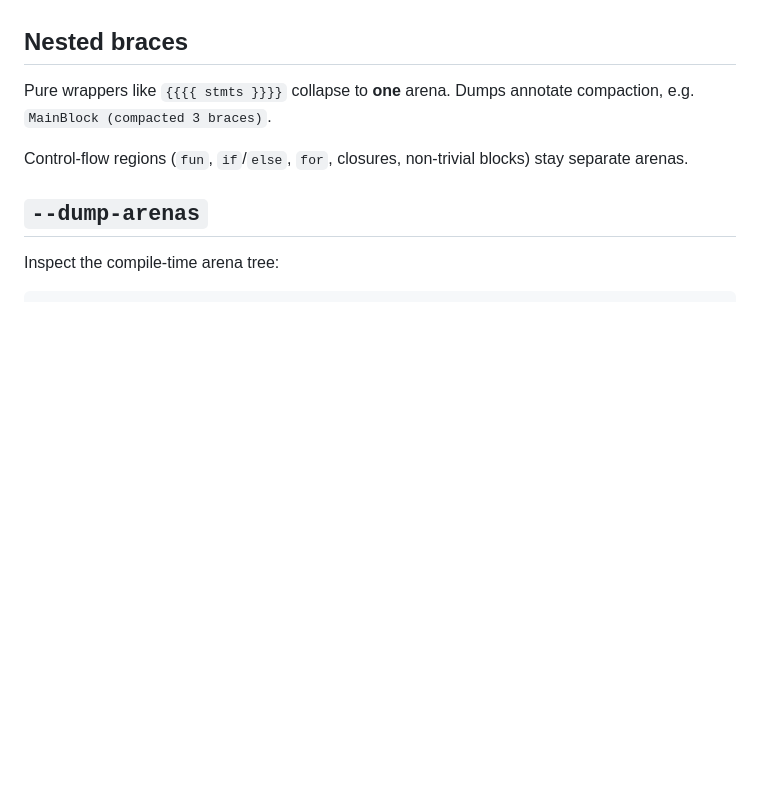
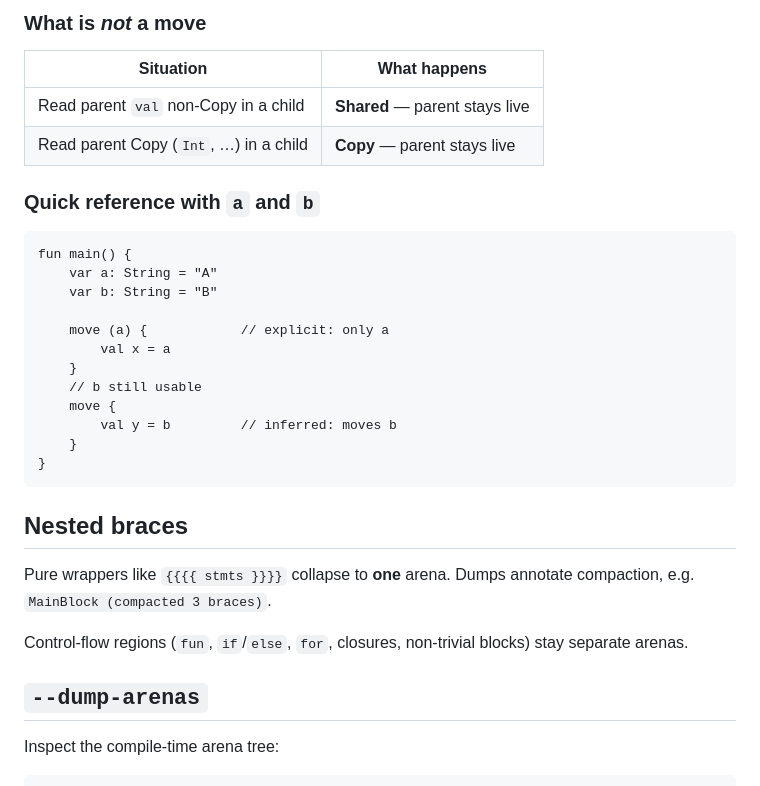
Before and after one commit to andrzejwitkowski/Bork, a Markdown page: docs/memory-model.md, the part around one of its changes. Rendered like a GitHub page; blank space fills up the shorter version.

````diff
--- a/docs/memory-model.md
+++ b/docs/memory-model.md
@@ -82,3 +209,26 @@ The compiler enforces: non-Copy **`var`** values may not be observed from a chil
+### What is *not* a move
+
+| Situation | What happens |
+|-----------|----------------|
+| Read parent `val` non-Copy in a child | **Shared** — parent stays live |
+| Read parent Copy (`Int`, …) in a child | **Copy** — parent stays live |
+
+### Quick reference with `a` and `b`
+
+```bork
+fun main() {
+    var a: String = "A"
+    var b: String = "B"
+
+    move (a) {            // explicit: only a
+        val x = a
+    }
+    // b still usable
+    move {
+        val y = b         // inferred: moves b
+    }
+}
+```
 
 ## Nested braces
 
````
Also changed, not shown: other parts of docs/memory-model.md (+139 -12 lines).
